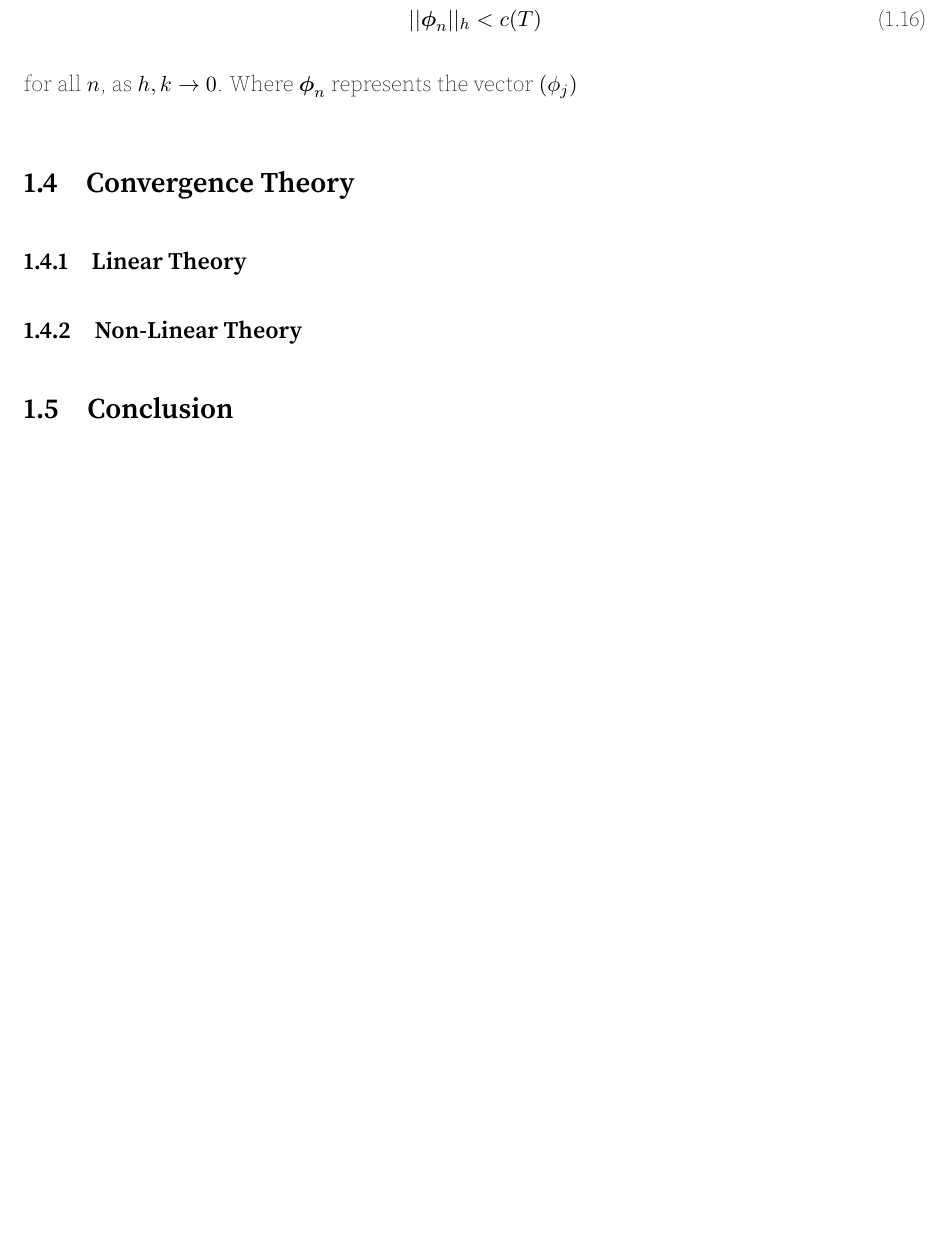
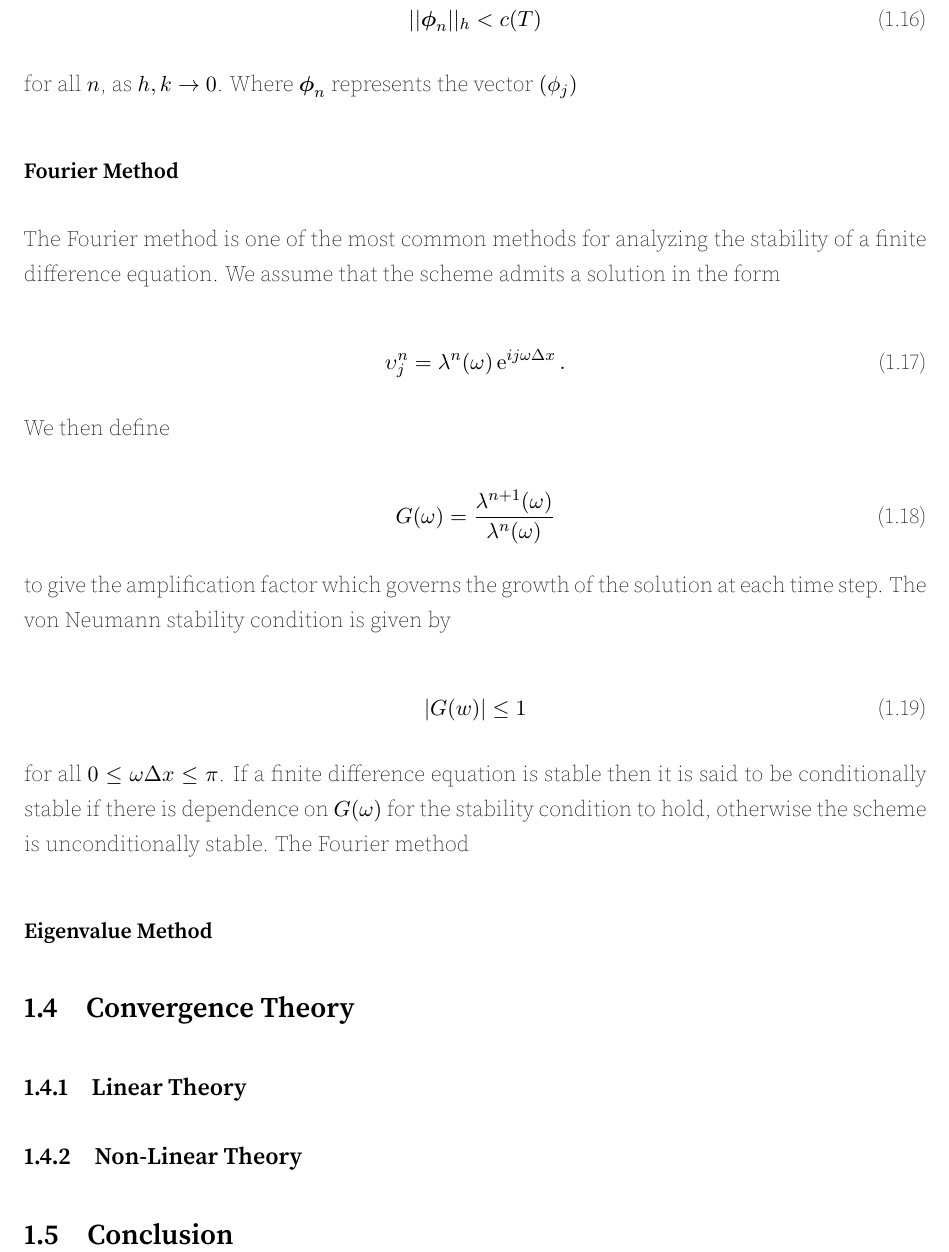
Before and after one commit to LukeSheard/senior_thesis, a LaTeX document (finite_difference/index.tex): part of page 7 of 7, cut so that both start at the same text, the shorter picture padded with empty space. Compiled offline with pdfLaTeX.

Commit message:
Write basics of Fourier Method

```diff
--- a/finite_difference/index.tex
+++ b/finite_difference/index.tex
@@ -194,7 +194,28 @@
     for all $n$, as $h, k \to 0$. Where $\boldsymbol\phi_n$ represents the vector $( \phi_j )$
   \end{definition}
 
+  \subsubsection{Fourier Method}
+  The Fourier method is one of the most common methods for analyzing the stability of a finite difference equation. We assume that the scheme admits a solution in the form
 
+  \begin{equation}
+    \upsilon^n_j = \lambda^n(\omega) \e{i j \omega \Delta x}.
+  \end{equation}
+
+  We then define
+
+  \begin{equation}
+    G(\omega) = \frac{\lambda^{n+1}(\omega)}{\lambda^n(\omega)}
+  \end{equation}
+
+  to give the amplification factor which governs the growth of the solution at each time step. The von Neumann stability condition is given by
+
+  \begin{equation}
+    \left\vert G(w) \right\vert \leq 1
+  \end{equation}
+
+  for all $0 \leq \omega \Delta x \leq \pi$. If a finite difference equation is stable then it is said to be conditionally stable if there is dependence on $G(\omega)$ for the stability condition to hold, otherwise the scheme is unconditionally stable. The Fourier method
+
+  \subsubsection{Eigenvalue Method}
 
   \section{Convergence Theory}
 
```
